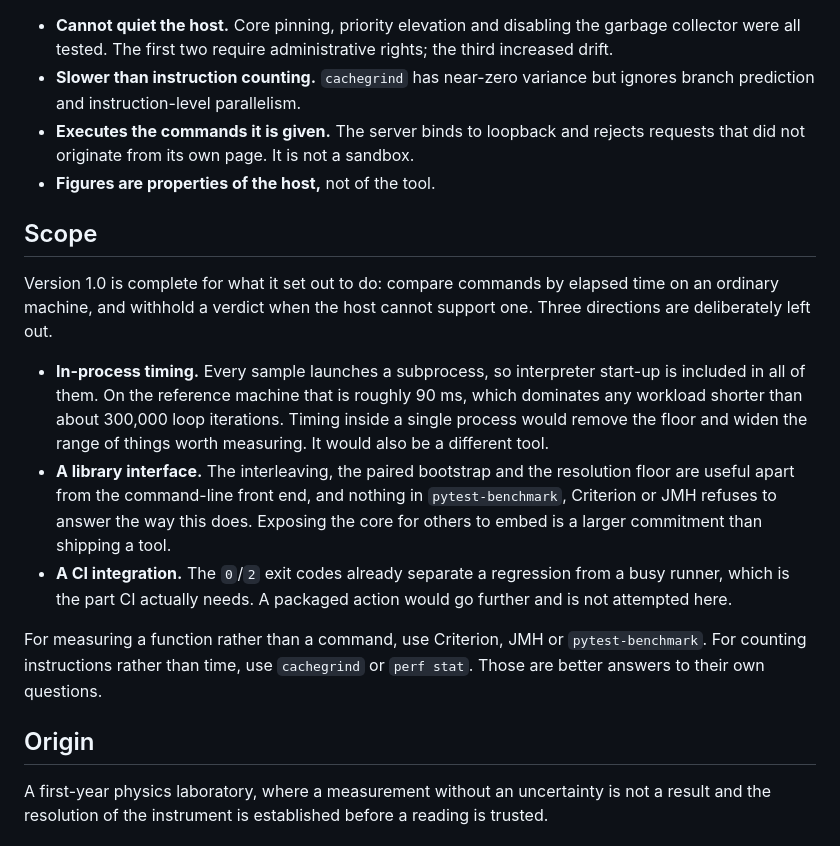
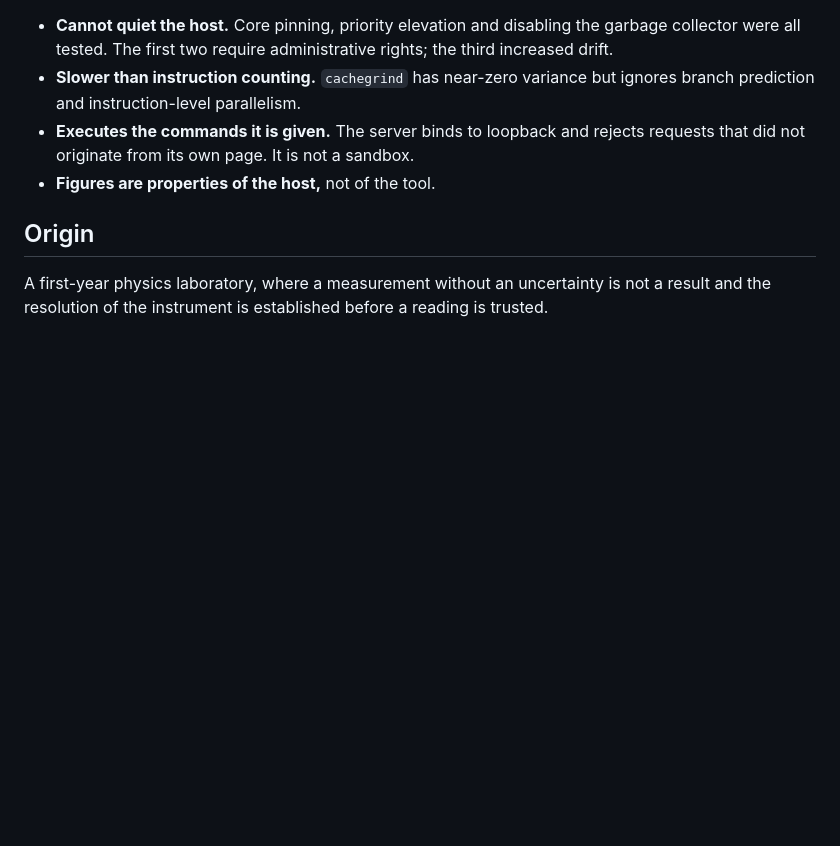
Before and after one commit to XeminoL/benchmeter, a Markdown page: README.md, the part around the change. Drawn GitHub-style; blank space fills up the shorter version.

```diff
--- a/README.md
+++ b/README.md
@@ -90,31 +90,6 @@ python -m unittest discover tests
 - **Executes the commands it is given.** The server binds to loopback and rejects requests that did not originate from its own page. It is not a sandbox.
 - **Figures are properties of the host,** not of the tool.
 
-## Scope
-
-Version 1.0 is complete for what it set out to do: compare commands by
-elapsed time on an ordinary machine, and withhold a verdict when the host
-cannot support one. Three directions are deliberately left out.
-
-- **In-process timing.** Every sample launches a subprocess, so interpreter
-  start-up is included in all of them. On the reference machine that is
-  roughly 90 ms, which dominates any workload shorter than about 300,000
-  loop iterations. Timing inside a single process would remove the floor and
-  widen the range of things worth measuring. It would also be a different
-  tool.
-- **A library interface.** The interleaving, the paired bootstrap and the
-  resolution floor are useful apart from the command-line front end, and
-  nothing in `pytest-benchmark`, Criterion or JMH refuses to answer the way
-  this does. Exposing the core for others to embed is a larger commitment
-  than shipping a tool.
-- **A CI integration.** The `0`/`2` exit codes already separate a regression
-  from a busy runner, which is the part CI actually needs. A packaged action
-  would go further and is not attempted here.
-
-For measuring a function rather than a command, use Criterion, JMH or
-`pytest-benchmark`. For counting instructions rather than time, use
-`cachegrind` or `perf stat`. Those are better answers to their own questions.
-
 ## Origin
 
 A first-year physics laboratory, where a measurement without an uncertainty
```
